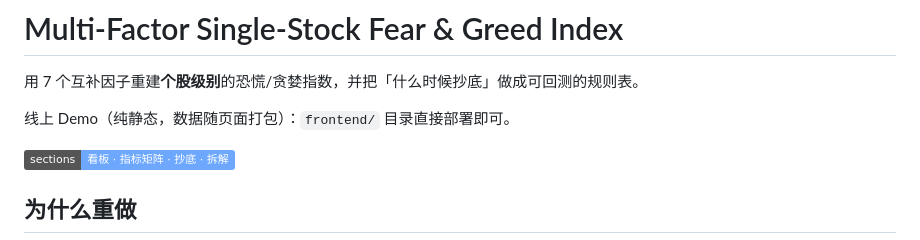
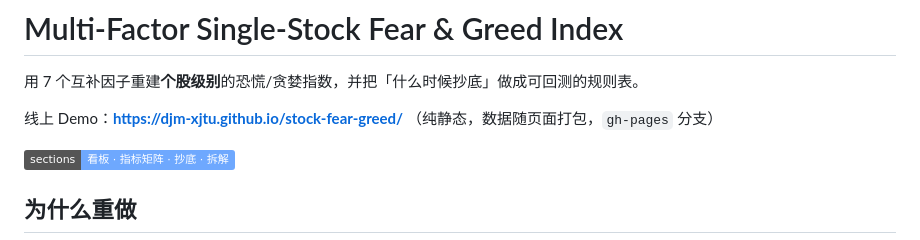
Before and after one commit to djm-xjtu/stock-fear-greed, a Markdown page: README.md, the part around the change. Drawn GitHub-style; badges without logos.

Commit message:
README 补充在线 Demo 链接
Co-Authored-By: Aime <aime@bytedance.com>
Change-Id: I09686c5fb61a2c9384123ebbc07efbb705374ab5

```diff
--- a/README.md
+++ b/README.md
@@ -2,7 +2,7 @@
 
 用 7 个互补因子重建**个股级别**的恐慌/贪婪指数，并把「什么时候抄底」做成可回测的规则表。
 
-线上 Demo（纯静态，数据随页面打包）：`frontend/` 目录直接部署即可。
+线上 Demo：**https://djm-xjtu.github.io/stock-fear-greed/** （纯静态，数据随页面打包，`gh-pages` 分支）
 
 ![sections](https://img.shields.io/badge/sections-看板%20·%20指标矩阵%20·%20抄底%20·%20拆解-6ea8fe)
 
```
